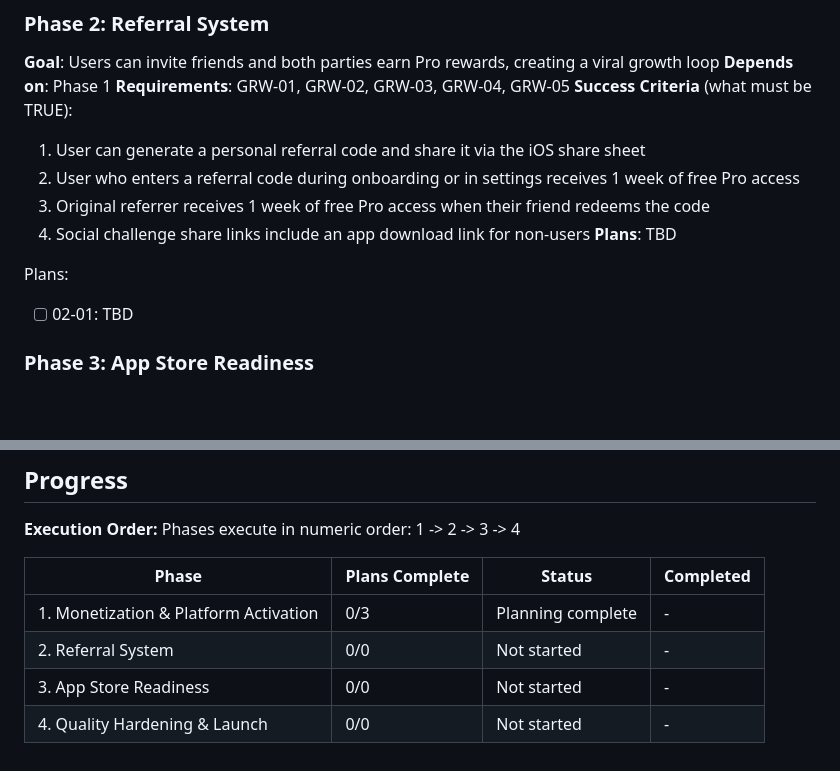
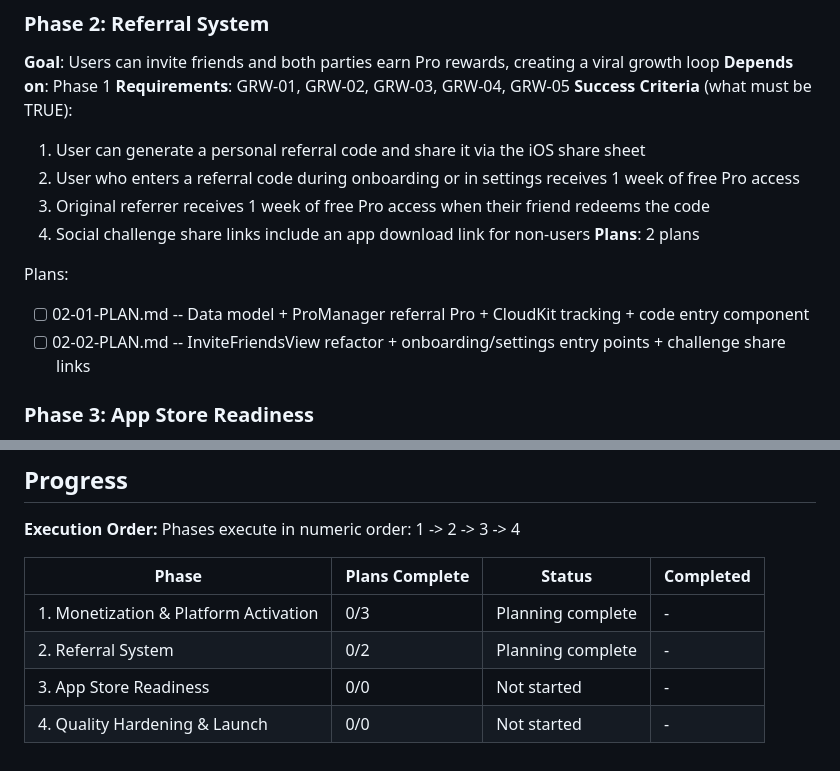
Before and after one commit to aliziyacevik/HabitLand, a Markdown page: .planning/ROADMAP.md, 2 parts joined by grey strips. Drawn GitHub-style; blank space fills up the shorter version.

Commit message:
docs(02): create phase plan for referral system

```diff
--- a/.planning/ROADMAP.md
+++ b/.planning/ROADMAP.md
@@ -44,10 +44,11 @@ Plans:
   2. User who enters a referral code during onboarding or in settings receives 1 week of free Pro access
   3. Original referrer receives 1 week of free Pro access when their friend redeems the code
   4. Social challenge share links include an app download link for non-users
-**Plans**: TBD
+**Plans**: 2 plans
 
 Plans:
-- [ ] 02-01: TBD
+- [ ] 02-01-PLAN.md -- Data model + ProManager referral Pro + CloudKit tracking + code entry component
+- [ ] 02-02-PLAN.md -- InviteFriendsView refactor + onboarding/settings entry points + challenge share links
 
 ### Phase 3: App Store Readiness
 **Goal**: App Store listing is complete, optimized for discovery, and ready for submission
@@ -85,6 +86,6 @@ Phases execute in numeric order: 1 -> 2 -> 3 -> 4
 | Phase | Plans Complete | Status | Completed |
 |-------|----------------|--------|-----------|
 | 1. Monetization & Platform Activation | 0/3 | Planning complete | - |
-| 2. Referral System | 0/0 | Not started | - |
+| 2. Referral System | 0/2 | Planning complete | - |
 | 3. App Store Readiness | 0/0 | Not started | - |
 | 4. Quality Hardening & Launch | 0/0 | Not started | - |
```
Also changed, not shown: 2 other files.
